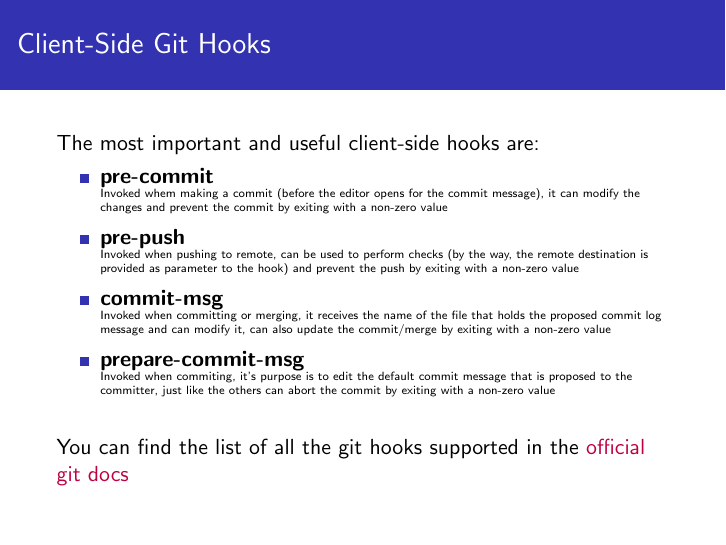
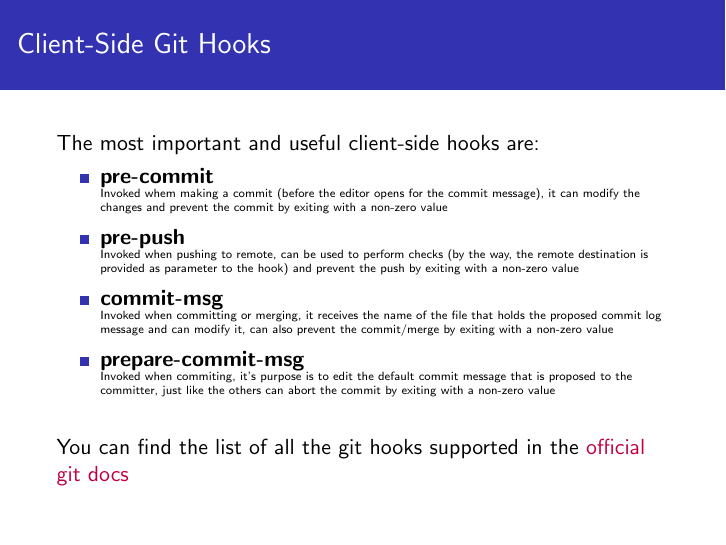
Before and after one commit to dario-piotrowicz/npm-client-side-git-hooks-examples, LaTeX slides (presentation/presentation.tex): page 5 of 15. Compiled offline with pdfLaTeX.

Commit message:
minor fix to presentation

```diff
--- a/presentation/presentation.tex
+++ b/presentation/presentation.tex
@@ -82,7 +82,7 @@
     \item \textbf{commit-msg} \\
 	  \begin{tiny}
        Invoked when committing or merging, it receives the name of the file that holds the proposed commit log message and can modify it,
-       can also update the commit/merge by exiting with a non-zero value
+       can also prevent the commit/merge by exiting with a non-zero value
        \par
       \end{tiny}
     \item \textbf{prepare-commit-msg} \\
```
Also changed, not shown: presentation/presentation.pdf.
